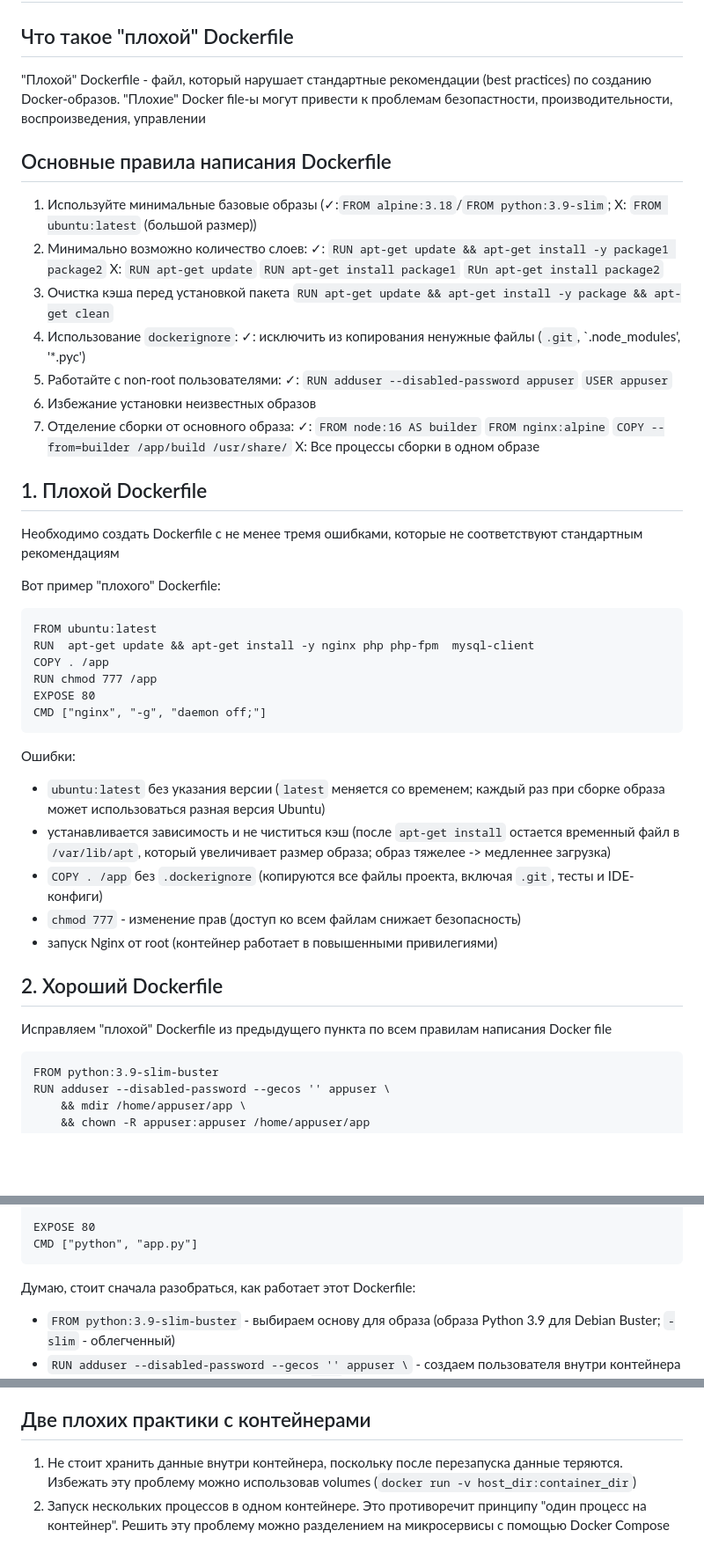
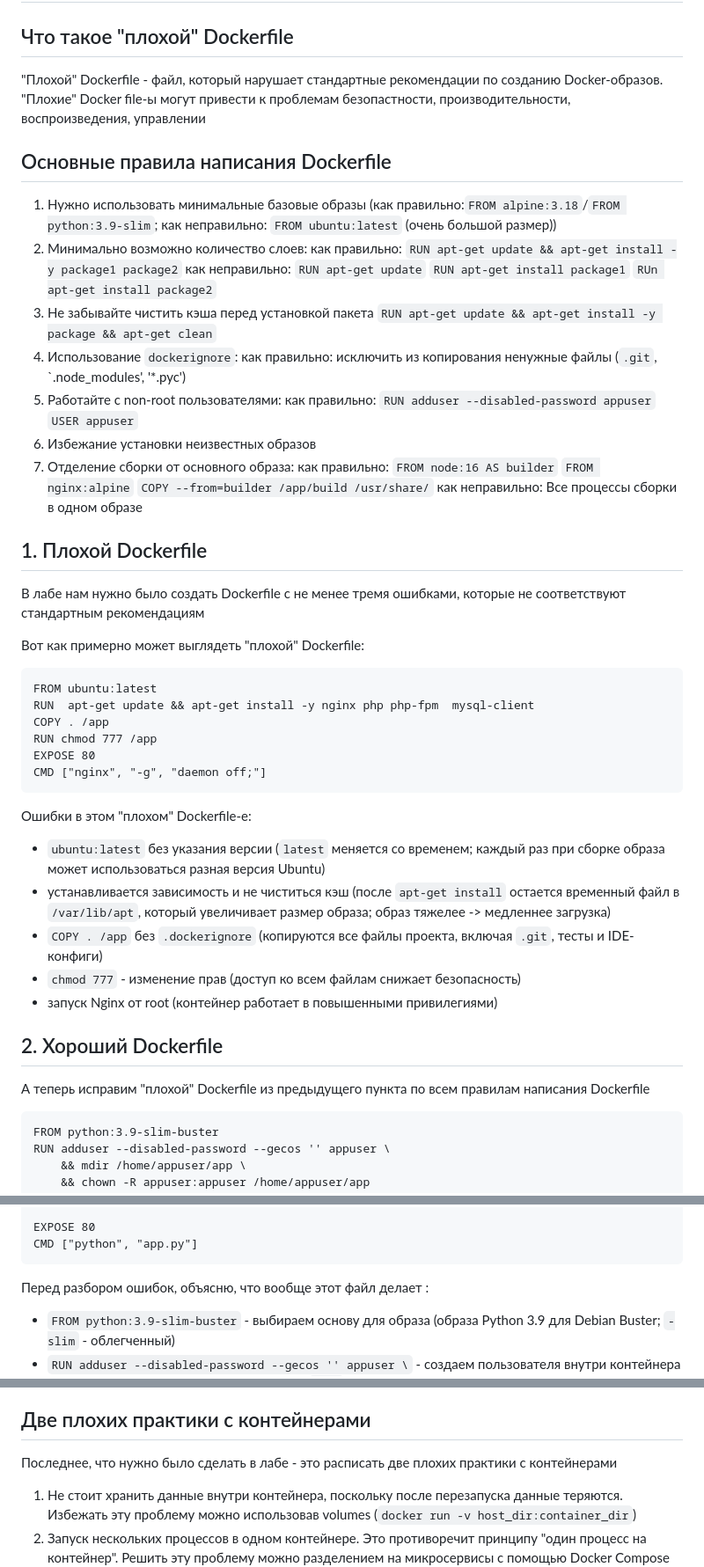
Before and after one commit to SmaF1-dev/Cloud_network_technologies_labs, a Markdown page: lab_2/default_version/README.md, 3 parts joined by grey strips. Shown at 88% size. Rendered like a GitHub page; blank space fills up the shorter version.

Commit message:
Update README.md
Changed the README.md so it doesn't look so "gpt" (Nikita said so)

````diff
--- a/lab_2/default_version/README.md
+++ b/lab_2/default_version/README.md
@@ -1,34 +1,34 @@
 # Лабораторная работа №2
 ## Что такое "плохой" Dockerfile
 
-"Плохой" Dockerfile - файл, который нарушает стандартные рекомендации (best practices) по созданию Docker-образов. "Плохие" Docker file-ы могут привести к проблемам безопастности, производительности, воспроизведения, управлении
+"Плохой" Dockerfile - файл, который нарушает стандартные рекомендации по созданию Docker-образов. "Плохие" Docker file-ы могут привести к проблемам безопастности, производительности, воспроизведения, управлении
 
 ## Основные правила написания Dockerfile
 
-1. Используйте минимальные базовые образы (✓:`FROM alpine:3.18`/`FROM python:3.9-slim`; X: `FROM ubuntu:latest` (большой размер))
+1. Нужно использовать минимальные базовые образы (как правильно:`FROM alpine:3.18`/`FROM python:3.9-slim`; как неправильно: `FROM ubuntu:latest` (очень большой размер))
 2. Минимально возможно количество слоев:
-	✓: `RUN apt-get update && apt-get install -y package1 package2`
-	X: `RUN apt-get update`
+	как правильно: `RUN apt-get update && apt-get install -y package1 package2`
+    как неправильно: `RUN apt-get update`
      `RUN apt-get install package1`
      `RUn apt-get install package2`
-3. Очистка кэша перед установкой пакета
+3. Не забывайте чистить кэша перед установкой пакета
 	`RUN apt-get update && apt-get install -y package && apt-get clean`
 4. Использование `dockerignore`:
-	✓: исключить из копирования ненужные файлы (`.git`, `.node_modules', '*.pyc')
+	как правильно: исключить из копирования ненужные файлы (`.git`, `.node_modules', '*.pyc')
 5. Работайте с non-root пользователями:
-	✓: `RUN adduser --disabled-password appuser`
+   	как правильно: `RUN adduser --disabled-password appuser`
      `USER appuser`
 6. Избежание установки неизвестных образов
 7. Отделение сборки от основного образа:
-	 ✓: `FROM node:16 AS builder`
+   	как правильно: `FROM node:16 AS builder`
 	  `FROM nginx:alpine`
 	  `COPY --from=builder /app/build /usr/share/`
-	 X: Все процессы сборки в одном образе
+   как неправильно: Все процессы сборки в одном образе
 ## 1. Плохой Dockerfile
 
-Необходимо создать Dockerfile с не менее тремя ошибками, которые не соответствуют стандартным рекомендациям
+В лабе нам нужно было создать Dockerfile с не менее тремя ошибками, которые не соответствуют стандартным рекомендациям
 
-Вот пример "плохого" Dockerfile:
+Вот как примерно может выглядеть "плохой" Dockerfile:
 ```
 FROM ubuntu:latest
 RUN  apt-get update && apt-get install -y nginx php php-fpm  mysql-client
@@ -38,7 +38,7 @@ EXPOSE 80
 CMD ["nginx", "-g", "daemon off;"]
 ```
 
-Ошибки:
+Ошибки в этом "плохом" Dockerfile-е:
 - `ubuntu:latest` без указания версии (`latest` меняется со временем; каждый раз при сборке образа может использоваться разная версия Ubuntu)
 - устанавливается зависимость и не чиститься кэш (после `apt-get install` остается временный файл в `/var/lib/apt`, который увеличивает размер образа; образ тяжелее -> медленнее загрузка)
 - `COPY . /app` без `.dockerignore` (копируются все файлы проекта, включая `.git`, тесты и IDE-конфиги)
@@ -47,7 +47,7 @@ CMD ["nginx", "-g", "daemon off;"]
 
 ## 2. Хороший Dockerfile
 
-Исправляем "плохой" Dockerfile из предыдущего пункта по всем правилам написания Docker file
+А теперь исправим "плохой" Dockerfile из предыдущего пункта по всем правилам написания Dockerfile
 
 ```
 FROM python:3.9-slim-buster
@@ -69,7 +69,7 @@ EXPOSE 80
 CMD ["python", "app.py"]
 ```
 
-Думаю, стоит сначала разобраться, как работает этот Dockerfile:
+Перед разбором ошибок, объясню, что вообще этот файл делает :
 
 - `FROM python:3.9-slim-buster` - выбираем основу для образа (образа Python 3.9 для Debian Buster; `-slim` - облегченный)
 - `RUN adduser --disabled-password --gecos '' appuser \` - создаем пользователя внутри контейнера (по умолчанию в контейнеры работают от `root` (администратора), что не очень безопасно)
@@ -93,5 +93,7 @@ CMD ["python", "app.py"]
 
 ## Две плохих практики с контейнерами
 
+Последнее, что нужно было сделать в лабе - это расписать две плохих практики с контейнерами
+
 1. Не стоит хранить данные внутри контейнера, поскольку после перезапуска данные теряются. Избежать эту проблему можно использовав volumes (`docker run -v host_dir:container_dir`)
 2. Запуск нескольких процессов в одном контейнере. Это противоречит принципу "один процесс на контейнер". Решить эту проблему можно разделением на микросервисы с помощью Docker Compose
````
